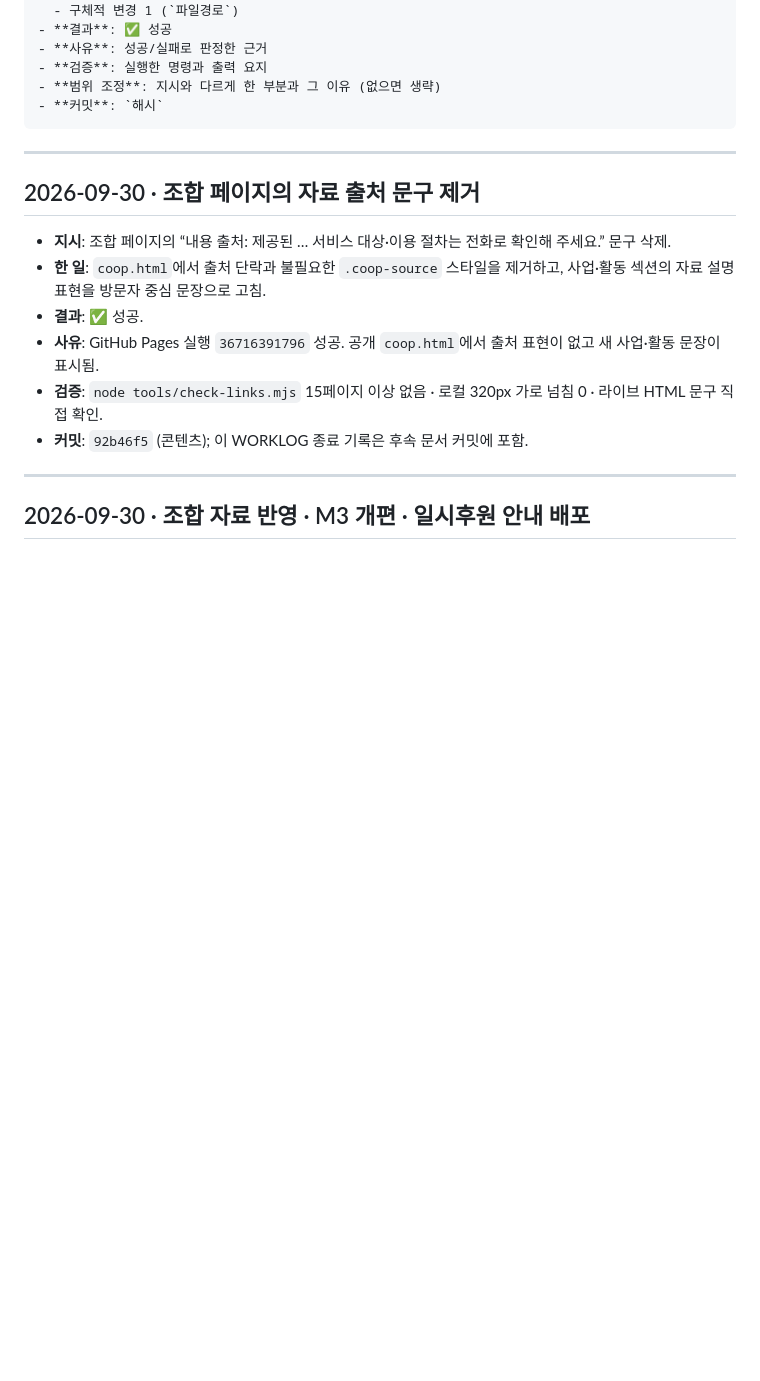
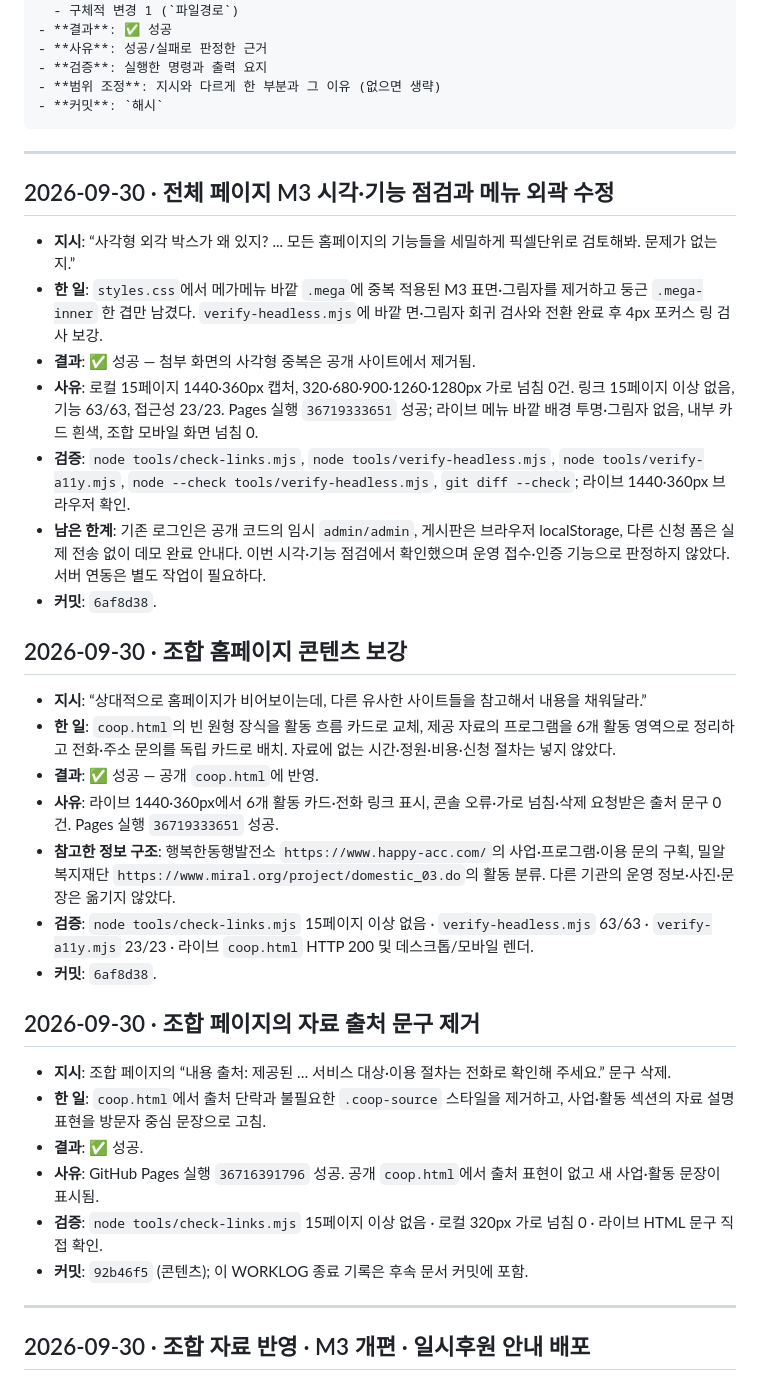
Before and after one commit to scoutkorea-jimmy/Duri, a Markdown page: rules/WORKLOG.md, the part around the change. Drawn GitHub-style; blank space fills up the shorter version.

````diff
--- a/rules/WORKLOG.md
+++ b/rules/WORKLOG.md
@@ -32,6 +32,26 @@
 ```
 
 ---
+
+## 2026-09-30 · 전체 페이지 M3 시각·기능 점검과 메뉴 외곽 수정
+
+- **지시**: “사각형 외각 박스가 왜 있지? ... 모든 홈페이지의 기능들을 세밀하게 픽셀단위로 검토해봐. 문제가 없는지.”
+- **한 일**: `styles.css`에서 메가메뉴 바깥 `.mega`에 중복 적용된 M3 표면·그림자를 제거하고 둥근 `.mega-inner` 한 겹만 남겼다. `verify-headless.mjs`에 바깥 면·그림자 회귀 검사와 전환 완료 후 4px 포커스 링 검사 보강.
+- **결과**: ✅ 성공 — 첨부 화면의 사각형 중복은 공개 사이트에서 제거됨.
+- **사유**: 로컬 15페이지 1440·360px 캡처, 320·680·900·1260·1280px 가로 넘침 0건. 링크 15페이지 이상 없음, 기능 63/63, 접근성 23/23. Pages 실행 `36719333651` 성공; 라이브 메뉴 바깥 배경 투명·그림자 없음, 내부 카드 흰색, 조합 모바일 화면 넘침 0.
+- **검증**: `node tools/check-links.mjs`, `node tools/verify-headless.mjs`, `node tools/verify-a11y.mjs`, `node --check tools/verify-headless.mjs`, `git diff --check`; 라이브 1440·360px 브라우저 확인.
+- **남은 한계**: 기존 로그인은 공개 코드의 임시 `admin/admin`, 게시판은 브라우저 localStorage, 다른 신청 폼은 실제 전송 없이 데모 완료 안내다. 이번 시각·기능 점검에서 확인했으며 운영 접수·인증 기능으로 판정하지 않았다. 서버 연동은 별도 작업이 필요하다.
+- **커밋**: `6af8d38`.
+
+## 2026-09-30 · 조합 홈페이지 콘텐츠 보강
+
+- **지시**: “상대적으로 홈페이지가 비어보이는데, 다른 유사한 사이트들을 참고해서 내용을 채워달라.”
+- **한 일**: `coop.html`의 빈 원형 장식을 활동 흐름 카드로 교체, 제공 자료의 프로그램을 6개 활동 영역으로 정리하고 전화·주소 문의를 독립 카드로 배치. 자료에 없는 시간·정원·비용·신청 절차는 넣지 않았다.
+- **결과**: ✅ 성공 — 공개 `coop.html`에 반영.
+- **사유**: 라이브 1440·360px에서 6개 활동 카드·전화 링크 표시, 콘솔 오류·가로 넘침·삭제 요청받은 출처 문구 0건. Pages 실행 `36719333651` 성공.
+- **참고한 정보 구조**: 행복한동행발전소 `https://www.happy-acc.com/`의 사업·프로그램·이용 문의 구획, 밀알복지재단 `https://www.miral.org/project/domestic_03.do`의 활동 분류. 다른 기관의 운영 정보·사진·문장은 옮기지 않았다.
+- **검증**: `node tools/check-links.mjs` 15페이지 이상 없음 · `verify-headless.mjs` 63/63 · `verify-a11y.mjs` 23/23 · 라이브 `coop.html` HTTP 200 및 데스크톱/모바일 렌더.
+- **커밋**: `6af8d38`.
 
 ## 2026-09-30 · 조합 페이지의 자료 출처 문구 제거
 
````
Also changed, not shown: rules/HANDOFF.md (+10 -12 lines).
